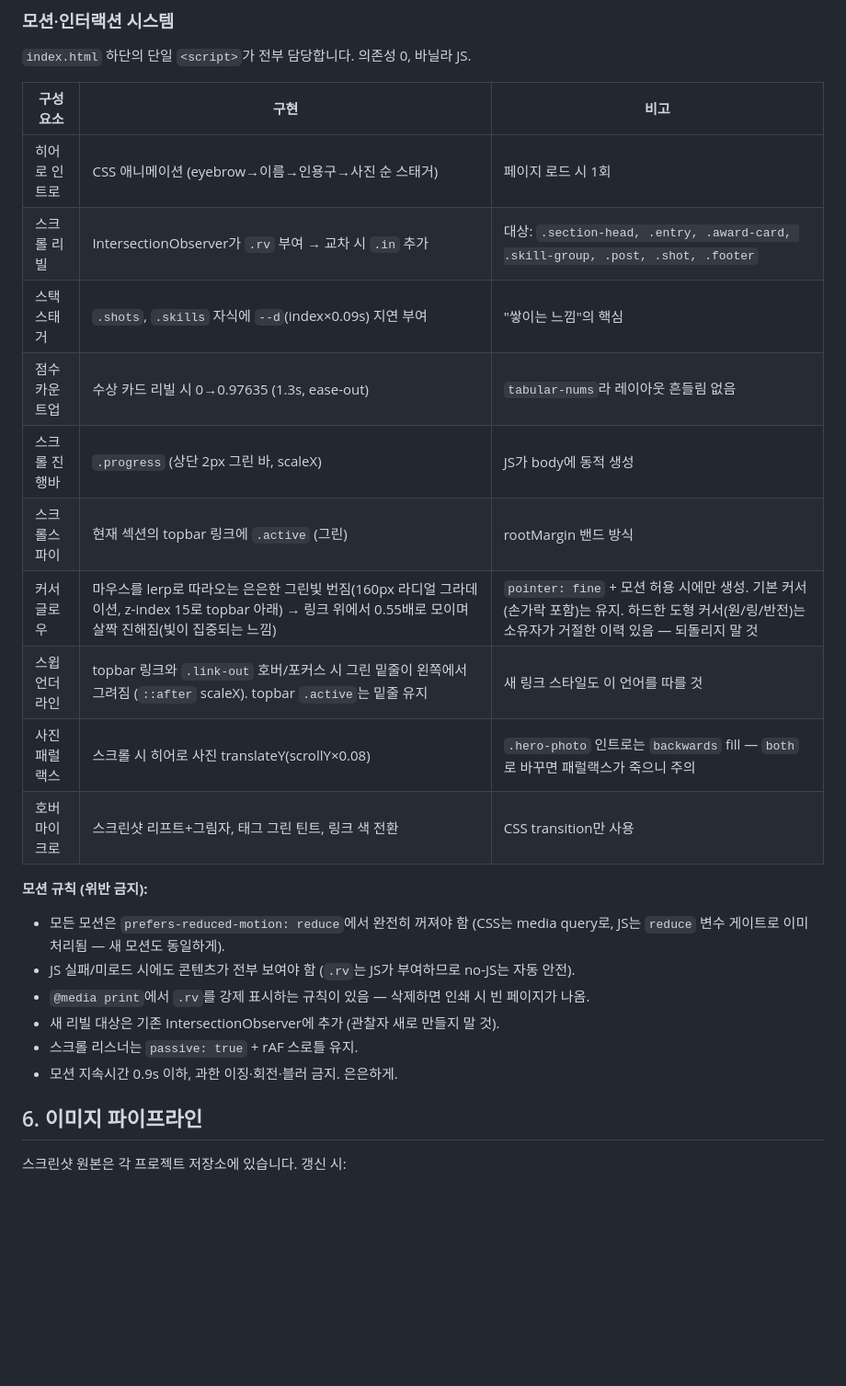
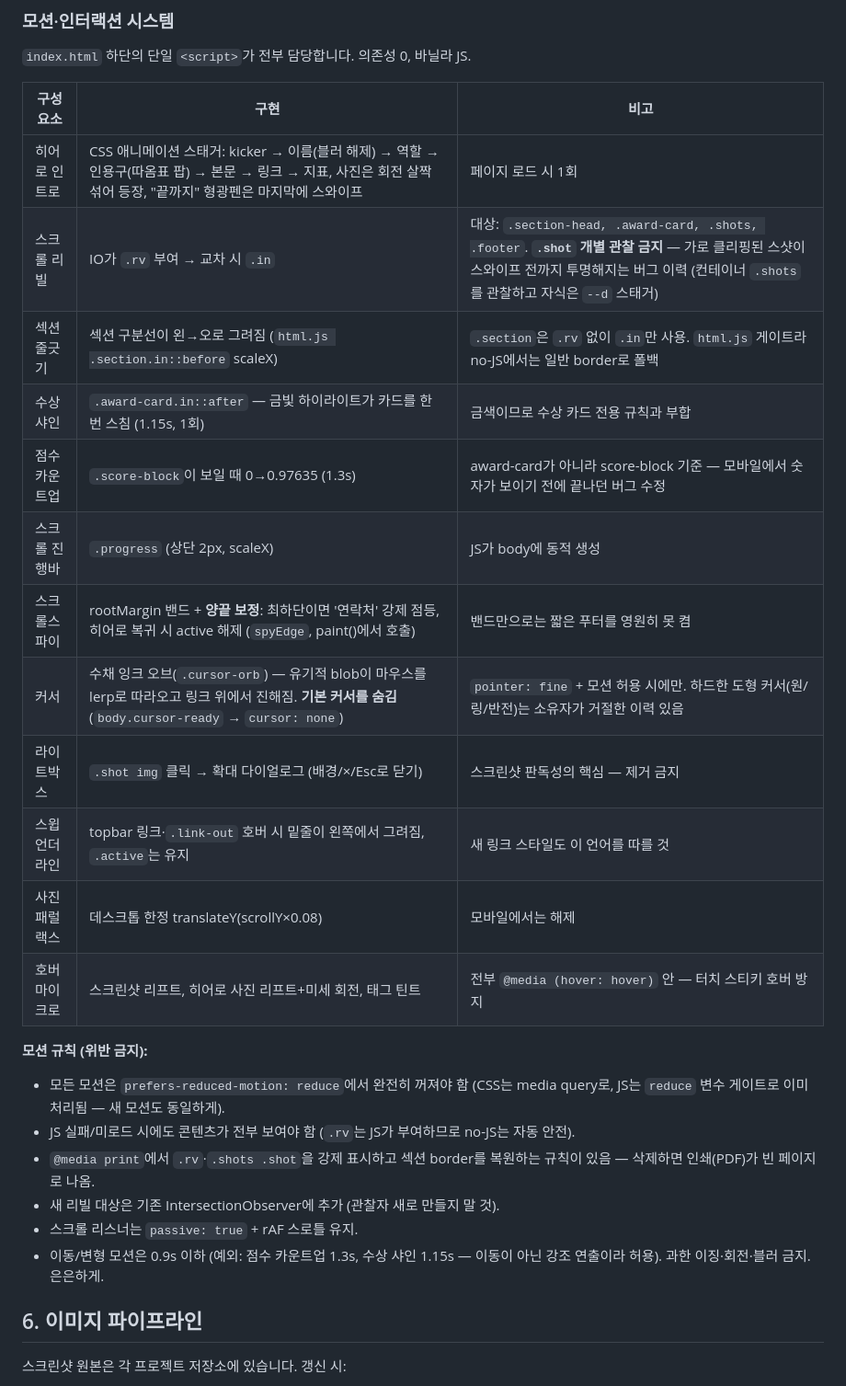
Before and after one commit to whtjddlr/whtjddlr.github.io, a Markdown page: AGENTS.md, the part around one of its changes. Shown at 92% size. Drawn GitHub-style; blank space fills up the shorter version.

```diff
--- a/AGENTS.md
+++ b/AGENTS.md
@@ -97,26 +122,30 @@ PM 지향이므로 기획 역량이 드러나는 순서입니다.
 
 | 구성요소 | 구현 | 비고 |
 |---|---|---|
-| 히어로 인트로 | CSS 애니메이션 (eyebrow→이름→인용구→사진 순 스태거) | 페이지 로드 시 1회 |
-| 스크롤 리빌 | IntersectionObserver가 `.rv` 부여 → 교차 시 `.in` 추가 | 대상: `.section-head, .entry, .award-card, .skill-group, .post, .shot, .footer` |
-| 스택 스태거 | `.shots`, `.skills` 자식에 `--d`(index×0.09s) 지연 부여 | "쌓이는 느낌"의 핵심 |
-| 점수 카운트업 | 수상 카드 리빌 시 0→0.97635 (1.3s, ease-out) | `tabular-nums`라 레이아웃 흔들림 없음 |
-| 스크롤 진행바 | `.progress` (상단 2px 그린 바, scaleX) | JS가 body에 동적 생성 |
-| 스크롤스파이 | 현재 섹션의 topbar 링크에 `.active` (그린) | rootMargin 밴드 방식 |
-| 커서 글로우 | 마우스를 lerp로 따라오는 은은한 그린빛 번짐(160px 라디얼 그라데이션, z-index 15로 topbar 아래) → 링크 위에서 0.55배로 모이며 살짝 진해짐(빛이 집중되는 느낌) | `pointer: fine` + 모션 허용 시에만 생성. 기본 커서(손가락 포함)는 유지. 하드한 도형 커서(원/링/반전)는 소유자가 거절한 이력 있음 — 되돌리지 말 것 |
-| 스윕 언더라인 | topbar 링크와 `.link-out` 호버/포커스 시 그린 밑줄이 왼쪽에서 그려짐 (`::after` scaleX). topbar `.active`는 밑줄 유지 | 새 링크 스타일도 이 언어를 따를 것 |
-| 사진 패럴랙스 | 스크롤 시 히어로 사진 translateY(scrollY×0.08) | `.hero-photo` 인트로는 `backwards` fill — `both`로 바꾸면 패럴랙스가 죽으니 주의 |
-| 호버 마이크로 | 스크린샷 리프트+그림자, 태그 그린 틴트, 링크 색 전환 | CSS transition만 사용 |
+| 히어로 인트로 | CSS 애니메이션 스태거: kicker → 이름(블러 해제) → 역할 → 인용구(따옴표 팝) → 본문 → 링크 → 지표, 사진은 회전 살짝 섞어 등장, "끝까지" 형광펜은 마지막에 스와이프 | 페이지 로드 시 1회 |
+| 스크롤 리빌 | IO가 `.rv` 부여 → 교차 시 `.in` | 대상: `.section-head, .award-card, .shots, .footer`. **`.shot` 개별 관찰 금지** — 가로 클리핑된 스샷이 스와이프 전까지 투명해지는 버그 이력 (컨테이너 `.shots`를 관찰하고 자식은 `--d` 스태거) |
+| 섹션 줄긋기 | 섹션 구분선이 왼→오로 그려짐 (`html.js .section.in::before` scaleX) | `.section`은 `.rv` 없이 `.in`만 사용. `html.js` 게이트라 no-JS에서는 일반 border로 폴백 |
+| 수상 샤인 | `.award-card.in::after` — 금빛 하이라이트가 카드를 한 번 스침 (1.15s, 1회) | 금색이므로 수상 카드 전용 규칙과 부합 |
+| 점수 카운트업 | `.score-block`이 보일 때 0→0.97635 (1.3s) | award-card가 아니라 score-block 기준 — 모바일에서 숫자가 보이기 전에 끝나던 버그 수정 |
+| 스크롤 진행바 | `.progress` (상단 2px, scaleX) | JS가 body에 동적 생성 |
+| 스크롤스파이 | rootMargin 밴드 + **양끝 보정**: 최하단이면 '연락처' 강제 점등, 히어로 복귀 시 active 해제 (`spyEdge`, paint()에서 호출) | 밴드만으로는 짧은 푸터를 영원히 못 켬 |
+| 커서 | 수채 잉크 오브(`.cursor-orb`) — 유기적 blob이 마우스를 lerp로 따라오고 링크 위에서 진해짐. **기본 커서를 숨김**(`body.cursor-ready` → `cursor: none`) | `pointer: fine` + 모션 허용 시에만. 하드한 도형 커서(원/링/반전)는 소유자가 거절한 이력 있음 |
+| 라이트박스 | `.shot img` 클릭 → 확대 다이얼로그 (배경/×/Esc로 닫기) | 스크린샷 판독성의 핵심 — 제거 금지 |
+| 스윕 언더라인 | topbar 링크·`.link-out` 호버 시 밑줄이 왼쪽에서 그려짐, `.active`는 유지 | 새 링크 스타일도 이 언어를 따를 것 |
+| 사진 패럴랙스 | 데스크톱 한정 translateY(scrollY×0.08) | 모바일에서는 해제 |
+| 호버 마이크로 | 스크린샷 리프트, 히어로 사진 리프트+미세 회전, 태그 틴트 | 전부 `@media (hover: hover)` 안 — 터치 스티키 호버 방지 |
 
 **모션 규칙 (위반 금지):**
 
 - 모든 모션은 `prefers-reduced-motion: reduce`에서 완전히 꺼져야 함
   (CSS는 media query로, JS는 `reduce` 변수 게이트로 이미 처리됨 — 새 모션도 동일하게).
 - JS 실패/미로드 시에도 콘텐츠가 전부 보여야 함 (`.rv`는 JS가 부여하므로 no-JS는 자동 안전).
-- `@media print`에서 `.rv`를 강제 표시하는 규칙이 있음 — 삭제하면 인쇄 시 빈 페이지가 나옴.
+- `@media print`에서 `.rv`·`.shots .shot`을 강제 표시하고 섹션 border를 복원하는
+  규칙이 있음 — 삭제하면 인쇄(PDF)가 빈 페이지로 나옴.
 - 새 리빌 대상은 기존 IntersectionObserver에 추가 (관찰자 새로 만들지 말 것).
 - 스크롤 리스너는 `passive: true` + rAF 스로틀 유지.
-- 모션 지속시간 0.9s 이하, 과한 이징·회전·블러 금지. 은은하게.
+- 이동/변형 모션은 0.9s 이하 (예외: 점수 카운트업 1.3s, 수상 샤인 1.15s —
+  이동이 아닌 강조 연출이라 허용). 과한 이징·회전·블러 금지. 은은하게.
 
 ## 6. 이미지 파이프라인
 
```
Also changed, not shown: other parts of AGENTS.md (+86 -20 lines).
